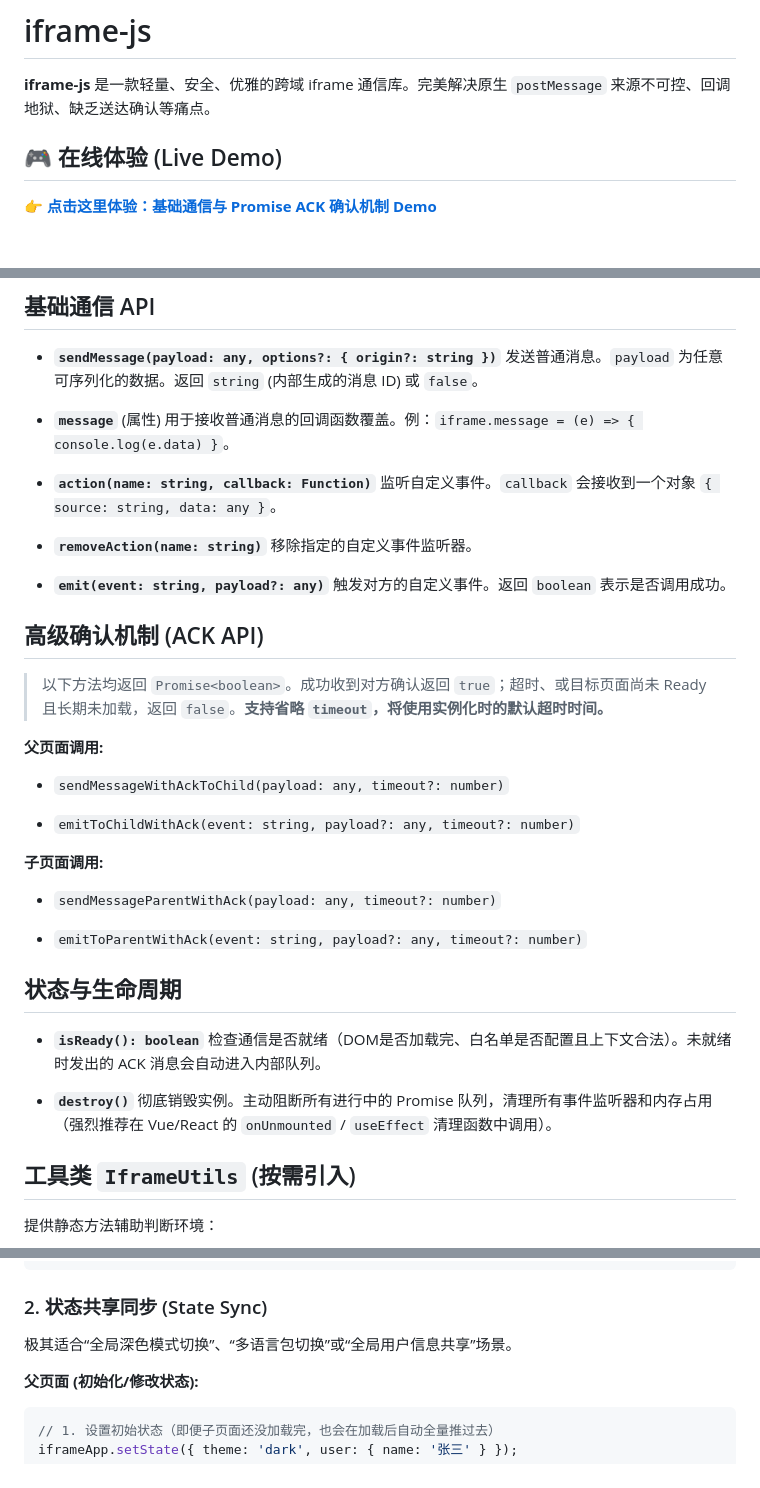
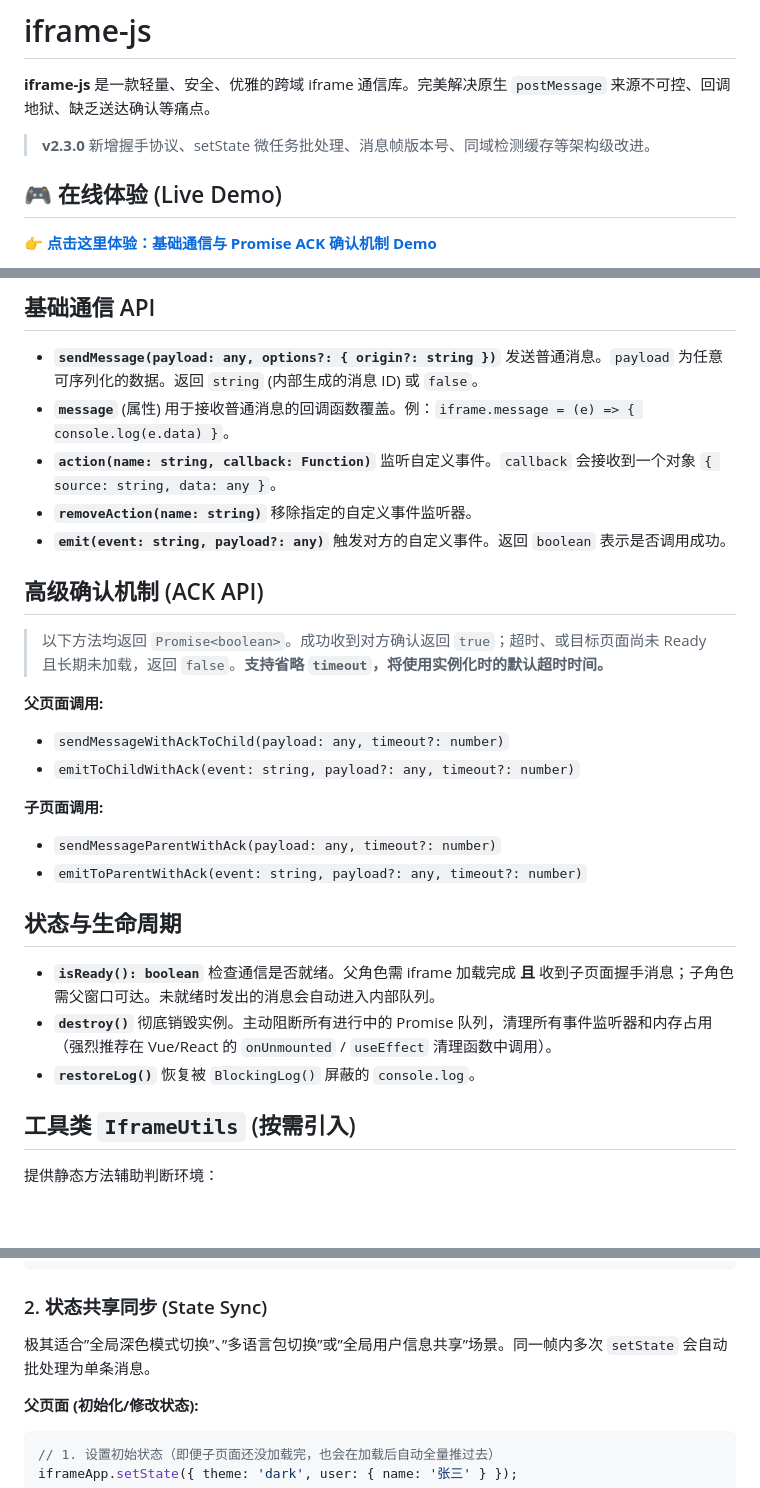
Before and after one commit to 1503963513/iFramejs, a Markdown page: README.md, 3 parts joined by grey strips. Drawn GitHub-style; blank space fills up the shorter version.

```diff
--- a/README.md
+++ b/README.md
@@ -1,6 +1,8 @@
 # iframe-js
 
 **iframe-js** 是一款轻量、安全、优雅的跨域 iframe 通信库。完美解决原生 `postMessage` 来源不可控、回调地狱、缺乏送达确认等痛点。
+
+> **v2.3.0** 新增握手协议、setState 微任务批处理、消息帧版本号、同域检测缓存等架构级改进。
 
 ## 🎮 在线体验 (Live Demo)
 
@@ -153,13 +162,9 @@ childApp.action('handel', (e) => {
 ## 基础通信 API
 
 - **`sendMessage(payload: any, options?: { origin?: string })`** 发送普通消息。`payload` 为任意可序列化的数据。返回 `string` (内部生成的消息 ID) 或 `false`。
-
 - **`message`** (属性) 用于接收普通消息的回调函数覆盖。例：`iframe.message = (e) => { console.log(e.data) }`。
-
 - **`action(name: string, callback: Function)`** 监听自定义事件。`callback` 会接收到一个对象 `{ source: string, data: any }`。
-
 - **`removeAction(name: string)`** 移除指定的自定义事件监听器。
-
 - **`emit(event: string, payload?: any)`** 触发对方的自定义事件。返回 `boolean` 表示是否调用成功。
 
 ## 高级确认机制 (ACK API)
@@ -169,20 +174,18 @@ childApp.action('handel', (e) => {
 **父页面调用:**
 
 - `sendMessageWithAckToChild(payload: any, timeout?: number)`
-
 - `emitToChildWithAck(event: string, payload?: any, timeout?: number)`
 
 **子页面调用:**
 
 - `sendMessageParentWithAck(payload: any, timeout?: number)`
-
 - `emitToParentWithAck(event: string, payload?: any, timeout?: number)`
 
 ## 状态与生命周期
 
-- **`isReady(): boolean`** 检查通信是否就绪（DOM是否加载完、白名单是否配置且上下文合法）。未就绪时发出的 ACK 消息会自动进入内部队列。
-
+- **`isReady(): boolean`** 检查通信是否就绪。父角色需 iframe 加载完成 **且** 收到子页面握手消息；子角色需父窗口可达。未就绪时发出的消息会自动进入内部队列。
 - **`destroy()`** 彻底销毁实例。主动阻断所有进行中的 Promise 队列，清理所有事件监听器和内存占用（强烈推荐在 Vue/React 的 `onUnmounted` / `useEffect` 清理函数中调用）。
+- **`restoreLog()`** 恢复被 `BlockingLog()` 屏蔽的 `console.log`。
 
 ## 工具类 `IframeUtils` (按需引入)
 
@@ -287,7 +287,7 @@ document.getElementById('btn').onclick = async () => {
 
 ### 2. 状态共享同步 (State Sync)
 
-极其适合“全局深色模式切换”、“多语言包切换”或“全局用户信息共享”场景。
+极其适合”全局深色模式切换”、”多语言包切换”或”全局用户信息共享”场景。同一帧内多次 `setState` 会自动批处理为单条消息。
 
 **父页面 (初始化/修改状态):**
 
```
Also changed, not shown: other parts of README.md (+22 -18 lines).
